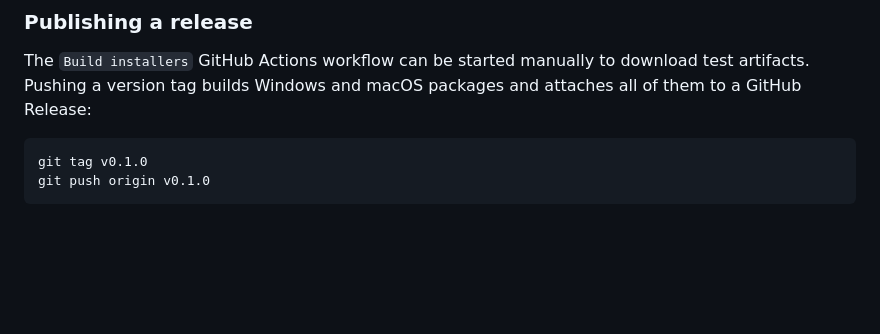
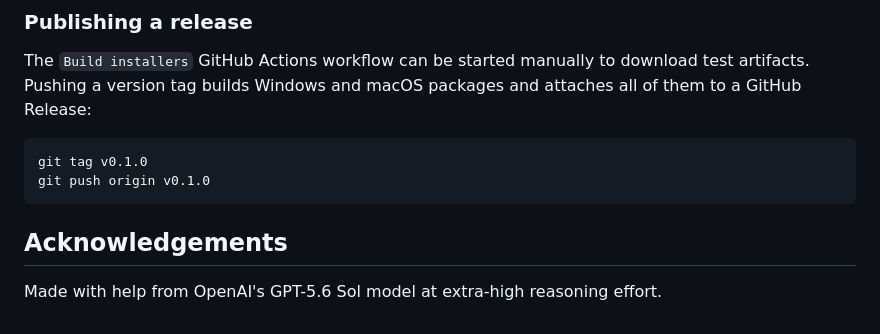
Before and after one commit to tomyslo1/dashcamclipper, a Markdown page: README.md, the part around the change. Drawn GitHub-style; blank space fills up the shorter version.

Commit message:
Add model acknowledgement

````diff
--- a/README.md
+++ b/README.md
@@ -177,3 +177,7 @@ The `Build installers` GitHub Actions workflow can be started manually to downlo
 git tag v0.1.0
 git push origin v0.1.0
 ```
+
+## Acknowledgements
+
+Made with help from OpenAI's GPT-5.6 Sol model at extra-high reasoning effort.
````
